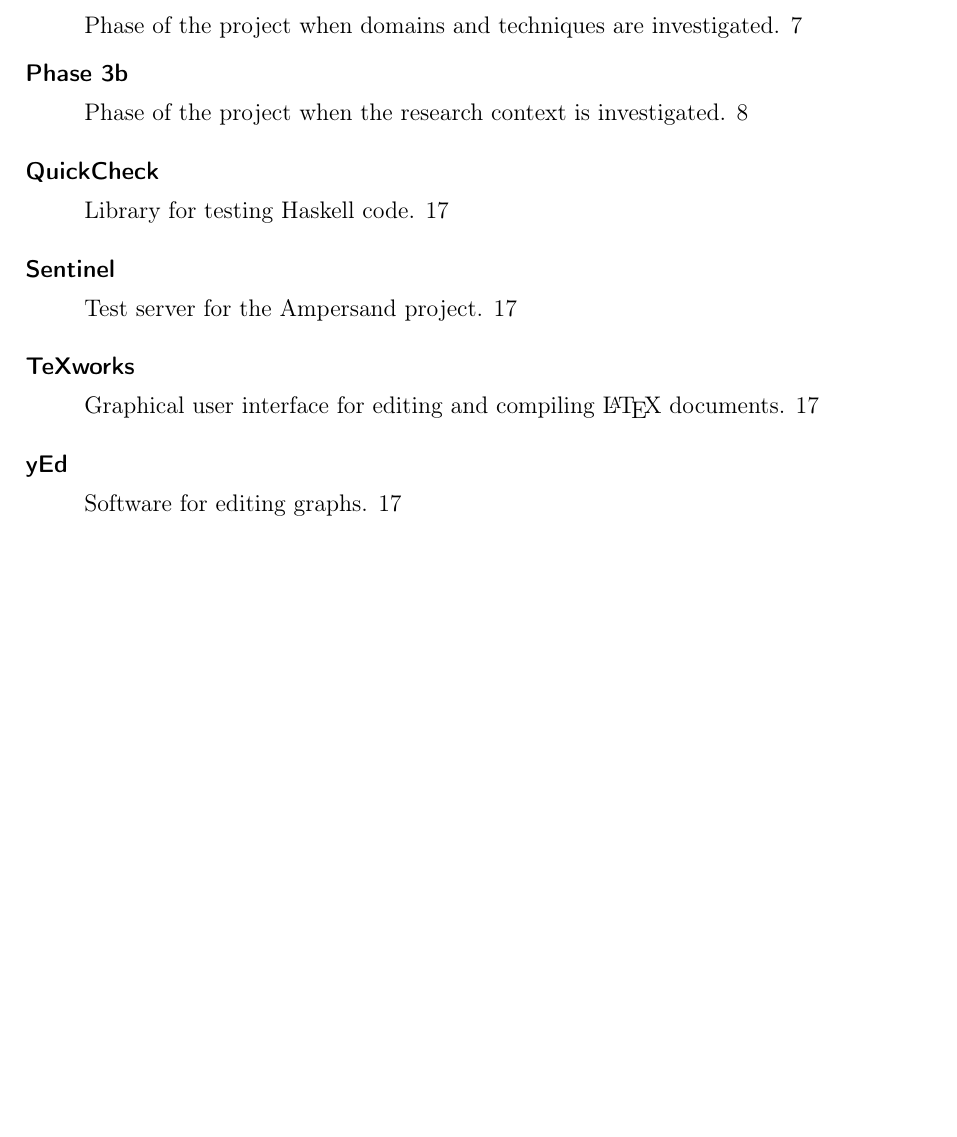
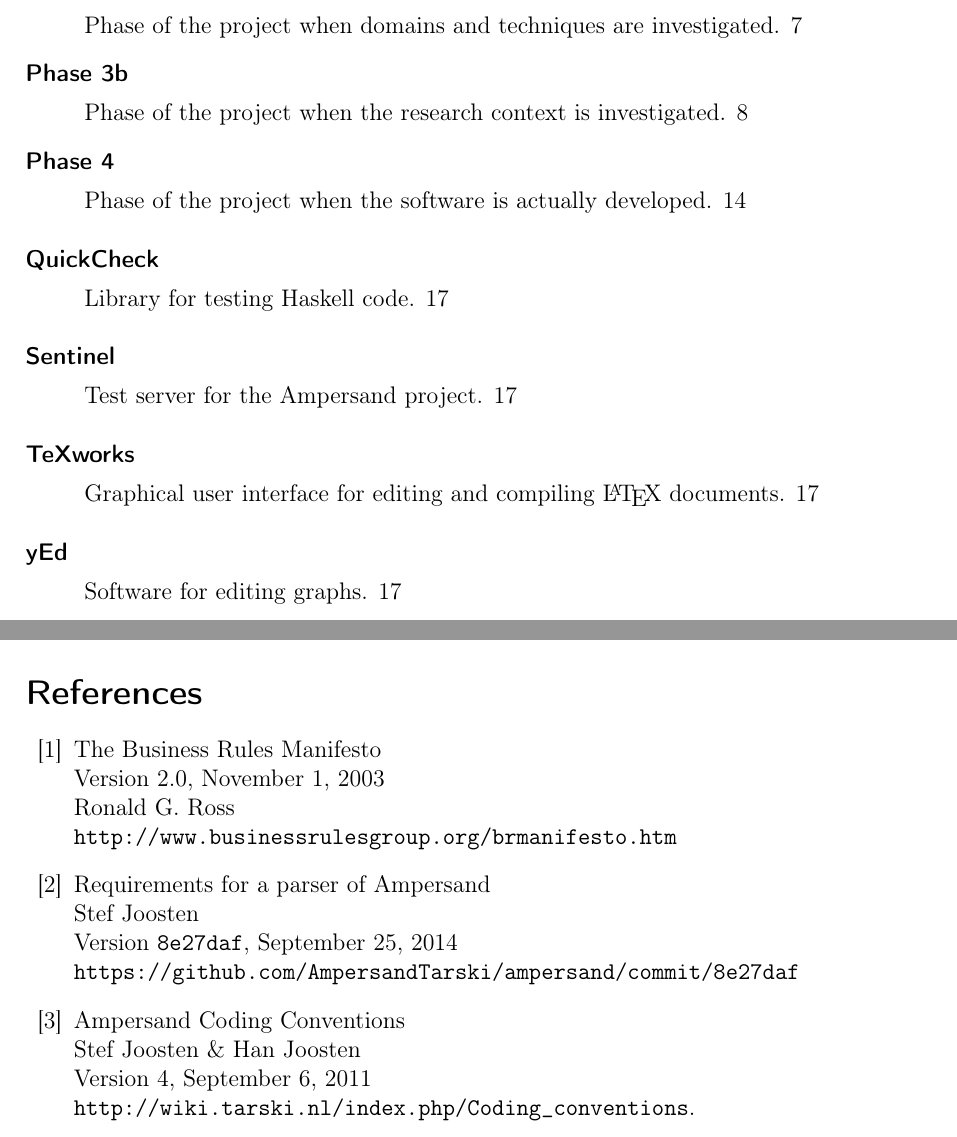
Before and after one commit to DanielSchiavini/ampersand-abi, a LaTeX document (Planning/Planning.tex, which reads Planning/Appendices/Bibliography.tex, Planning/Sections/Project-realization.tex): part of page 20 of 21 before the commit and two parts of pages 20 and 21 of 21 after it, the two joined at a grey line, cut so that both start at the same text, the shorter picture padded with empty space. Compiled offline with pdfLaTeX.

Commit message:
Improving the Bibliography

```diff
--- /dev/null
+++ b/Planning/Appendices/Bibliography.tex
@@ -0,0 +1,26 @@
+% !TEX root = ../Planning.tex
+\addcontentsline{toc}{section}{References}
+\label{sec:bibliography}
+
+\begin{thebibliography}{99}
+
+\bibitem{business-rules}
+	The Business Rules Manifesto\\
+	Version 2.0, November 1, 2003\\
+	Ronald G. Ross\\
+	\url{http://www.businessrulesgroup.org/brmanifesto.htm}
+
+\bibitem{open-issues}
+	Requirements for a parser of Ampersand\\
+	Stef Joosten\\
+	Version \texttt{8e27daf}, September 25, 2014\\
+%	{\footnotesize \url{https://github.com/AmpersandTarski/ampersand/tree/ABI\_Parser/ArchitectureAndDesign}}
+	\url{https://github.com/AmpersandTarski/ampersand/commit/8e27daf}
+
+\bibitem{ampersand-wiki}
+	Ampersand Coding Conventions\\
+	Stef Joosten \& Han Joosten\\
+	Version 4, September 6, 2011\\
+	\url{http://wiki.tarski.nl/index.php/Coding\_conventions}.
+
+\end{thebibliography}
--- a/Planning/Sections/Project-realization.tex
+++ b/Planning/Sections/Project-realization.tex
@@ -1,6 +1,8 @@
 % !TEX root = ../Planning.tex
 \section{Project realization (-)}
 \label{sec:project-realization}
+\dict{Phase 4}{Phase of the project when the software is actually developed}%
+
 \subsection{Coding conventions}
 De coding conventions are described on the Ampersand wiki\cite{ampersand-wiki}.
 
```
